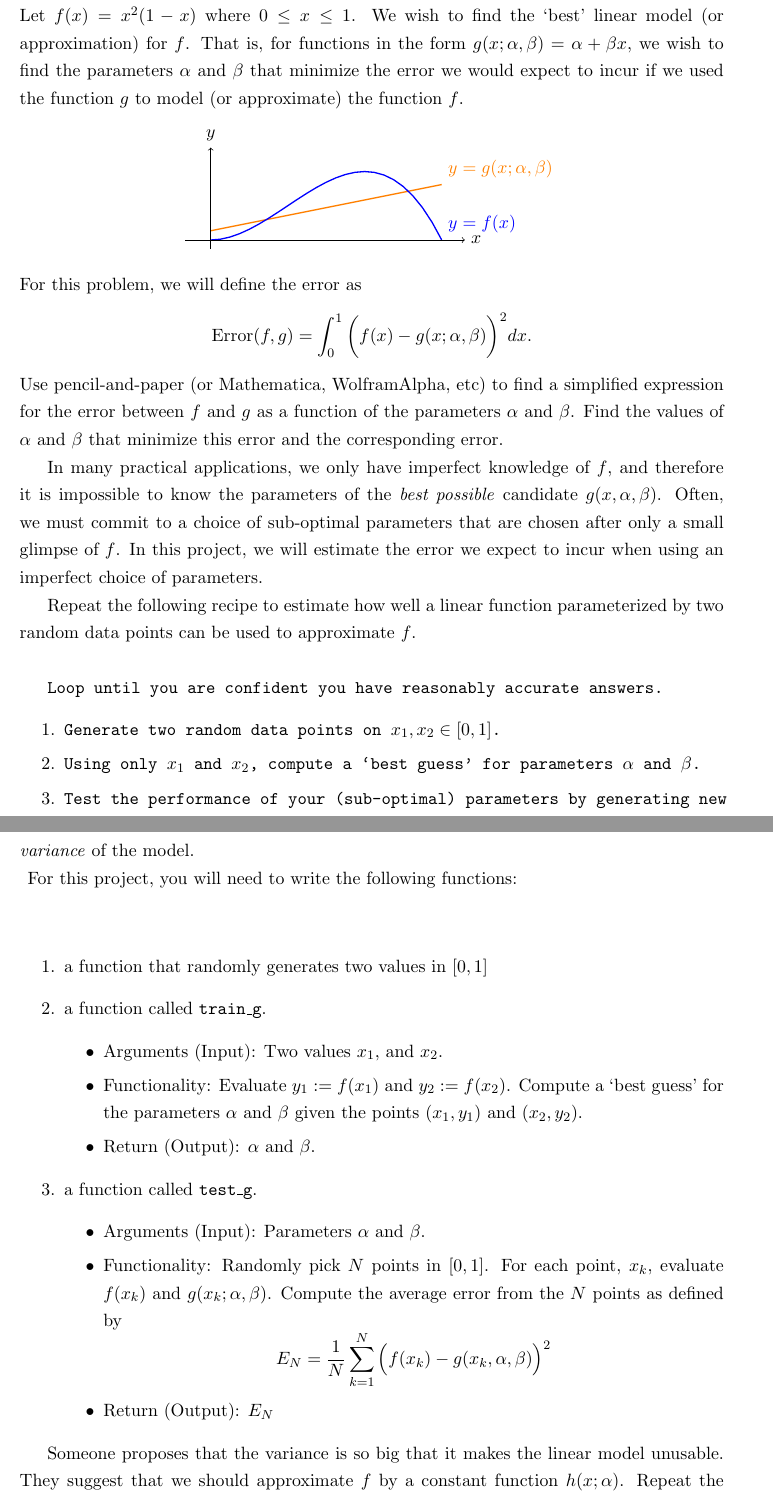
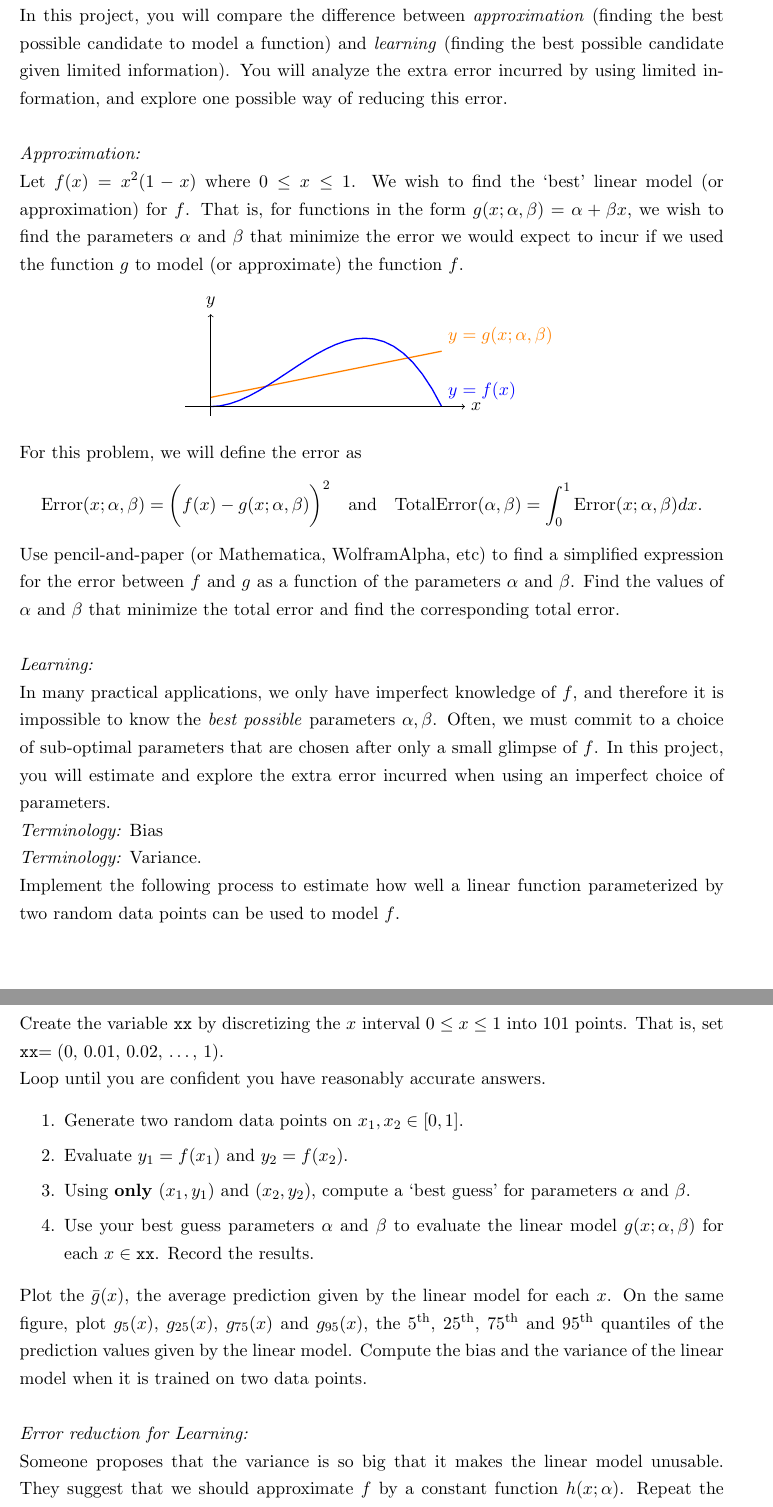
Before and after one commit to colinlclark/integration_workshop, a LaTeX document (project_descriptions.tex, which reads bias-vs-variance.tex): two parts of pages 11 and 12 of 14, joined at a grey line, cut at the place of the change. Compiled offline with pdfLaTeX.

Commit message:
Re-worked bias_variance so it tests for correct definitions of bias and variance

```diff
--- a/bias-vs-variance.tex
+++ b/bias-vs-variance.tex
@@ -1,5 +1,7 @@
-\section{Bias and Variance for learning in 1-D}
+\section{Bias and Variance for Learning in 1-D}
+In this project, you will compare the difference between \textit{approximation} (finding the best possible candidate to model a function) and \textit{learning} (finding the best possible candidate given limited information). You will analyze the extra error incurred by using limited information, and explore one possible way of reducing this error.\\
 
+\noindent\textit{Approximation:}\\
 Let $f(x) = x^2(1-x)$ where $0 \leq x \leq 1$. We wish to find the `best' linear model (or approximation) for $f$. That is, for functions in the form $g(x; \alpha, \beta) =  \alpha +  \beta x$,  we wish to find the parameters $ \alpha$ and $ \beta$ that minimize the error we would expect to incur if we used the function $g$ to model (or approximate) the function $f$.
 \begin{center}
 \begin{tikzpicture}[xscale=5,yscale=10]
@@ -12,40 +14,36 @@ Let $f(x) = x^2(1-x)$ where $0 \leq x \leq 1$. We wish to find the `best' linear
 \end{center}
 For this problem, we will define the error as
 \begin{equation*}
-\text{Error}(f,g) = \int_0^1 \bigg(f(x) - g(x; \alpha, \beta)\bigg)^2 dx.
+\text{Error}(x;\alpha,\beta) = \bigg(f(x) - g(x; \alpha, \beta)\bigg)^2
+\quad \text{and} \quad
+\text{TotalError}(\alpha,\beta) = \int_0^1 \text{Error}(x; \alpha,\beta) dx.
+% \text{Error}(f,g) = \int_0^1 \bigg(f(x) - g(x; \alpha, \beta)\bigg)^2 dx.
 \end{equation*}
-Use pencil-and-paper (or Mathematica, WolframAlpha, etc) to find a simplified expression for the error between $f$ and $g$ as a function of the parameters $ \alpha$ and $ \beta$. Find the values of $ \alpha$ and $ \beta$ that minimize this error and the corresponding error.
+Use pencil-and-paper (or Mathematica, WolframAlpha, etc) to find a simplified expression for the error between $f$ and $g$ as a function of the parameters $ \alpha$ and $ \beta$. Find the values of $ \alpha$ and $ \beta$ that minimize the total error and find the corresponding total error.\\
 
-In many practical applications, we only have imperfect knowledge of $f$, and therefore it is impossible to know the parameters of the \textit{best possible} candidate $g(x, \alpha, \beta)$. Often, we must commit to a choice of sub-optimal parameters that are chosen after only a small glimpse of $f$. In this project, we will estimate the error we expect to incur when using an imperfect choice of parameters.
+\noindent\textit{Learning:}\\
+In many practical applications, we only have imperfect knowledge of $f$, and therefore it is impossible to know the \textit{best possible} parameters $\alpha, \beta$.
+Often, we must commit to a choice of sub-optimal parameters that are chosen after only a small glimpse of $f$.
+In this project, you will estimate and explore the extra error incurred when using an imperfect choice of parameters.\\
+\noindent\textit{Terminology:} Bias\\
+\noindent\textit{Terminology:} Variance.\\
+Implement the following process to estimate how well a linear function parameterized by two random data points can be used to model $f$.\\
 
+\noindent Create the variable \texttt{xx} by discretizing the $x$ interval $0 \leq x \leq 1$ into 101 points.
+That is, set \texttt{xx}$ = (0,\, 0.01,\, 0.02,\, \dots,\, 1)$.
 
-Repeat the following recipe to estimate how well a linear function parameterized by two random data points can be used to approximate $f$.\\
+\noindent Loop until you are confident you have reasonably accurate answers.
+\begin{enumerate}\setlength{\itemsep}{0pt}
+    \item Generate two random data points on $x_1, x_2 \in [0,1]$.
+    \item Evaluate $y_1 =f(x_1)$ and $y_2 = f(x_2)$.
+    \item Using \textbf{only} $(x_1,y_1)$ and $(x_2,y_2)$, compute a `best guess' for parameters $\alpha$ and $\beta$.
+    \item Use your best guess parameters $\alpha$ and $\beta$ to evaluate the linear model $g(x;\alpha, \beta)$ for each $x \in \texttt{xx}$. Record the results.
+\end{enumerate}
+Plot the $\bar{g}(x)$, the average prediction given by the linear model for each $x$.
+On the same figure, plot $g_{5}(x)$, $g_{25}(x)$, $g_{75}(x)$ and $g_{95}(x)$, the 5\textsuperscript{th}, 25\textsuperscript{th}, 75\textsuperscript{th} and 95\textsuperscript{th} quantiles of the prediction values given by the linear model.
+Compute the bias and the variance of the linear model when it is trained on two data points. \\
 
-\texttt{Loop until you are confident you have reasonably accurate answers.}
-\begin{enumerate}\setlength{\itemsep}{0pt}
-    \item \texttt{Generate two random data points on $x_1, x_2 \in [0,1]$.}
-    \item \texttt{Using \textbf{only} $x_1$ and $x_2$, compute a `best guess' for parameters $\alpha$ and $\beta$.}
-    \item \texttt{Test the performance of your (sub-optimal) parameters by generating new data points and computing the mean square error on the new points. Record the mean square error.}
-\end{enumerate}
-\texttt{Analyze the mean square error by taking averages and plotting histograms.}
-
-\noindent\textit{Terminology:} When we use `best guess' parameters instead of `best possible' parameters, we can expect to incur error beyond the bias of the model. This `extra error' is called the \textit{variance} of the model.  \\
-\vspace*{1cm}
-\noindent For this project, you will need to write the following functions:
-\begin{enumerate}
-    \item a function that randomly generates two values in $[0,1]$
-    \item a function called \texttt{train\_g}.
-    \begin{itemize}
-        \item Arguments (Input): Two values $x_1$, and $x_2$.
-        \item Functionality: Evaluate $y_1:=f(x_1)$ and $y_2:= f(x_2)$. Compute a `best guess' for the parameters $ \alpha$ and $ \beta$ given the points $(x_1,y_1)$ and $(x_2,y_2)$.
-        \item Return (Output): $ \alpha$ and $ \beta$.
-    \end{itemize}
-    \item a function called \texttt{test\_g}.
-    \begin{itemize}
-        \item Arguments (Input): Parameters $ \alpha$ and $ \beta$.
-        \item Functionality: Randomly pick $N$ points in $[0,1]$. For each point, $x_k$, evaluate $f(x_k)$ and $g(x_k;  \alpha,  \beta)$. Compute the average error from the $N$ points as defined by $$E_N = \frac{1}{N}\sum_{k = 1}^N \Big(f(x_k) - g(x_k, \alpha, \beta)\Big)^2$$
-        \item Return (Output): $E_N$
-    \end{itemize}
-\end{enumerate}
-
-Someone proposes that the variance is so big that it makes the linear model unusable.  They suggest that we should approximate $f$ by a constant function  $h(x;\alpha)$. Repeat the steps above to compute the bias and to the estimate the variance of the constant model.
+\noindent\textit{Error reduction for Learning:}\\
+Someone proposes that the variance is so big that it makes the linear model unusable.
+They suggest that we should approximate $f$ by a constant function  $h(x;\alpha)$.
+Repeat the steps above to compute the bias and to the estimate the variance of the constant model. \\
```
Also changed, not shown: project_descriptions.pdf.
